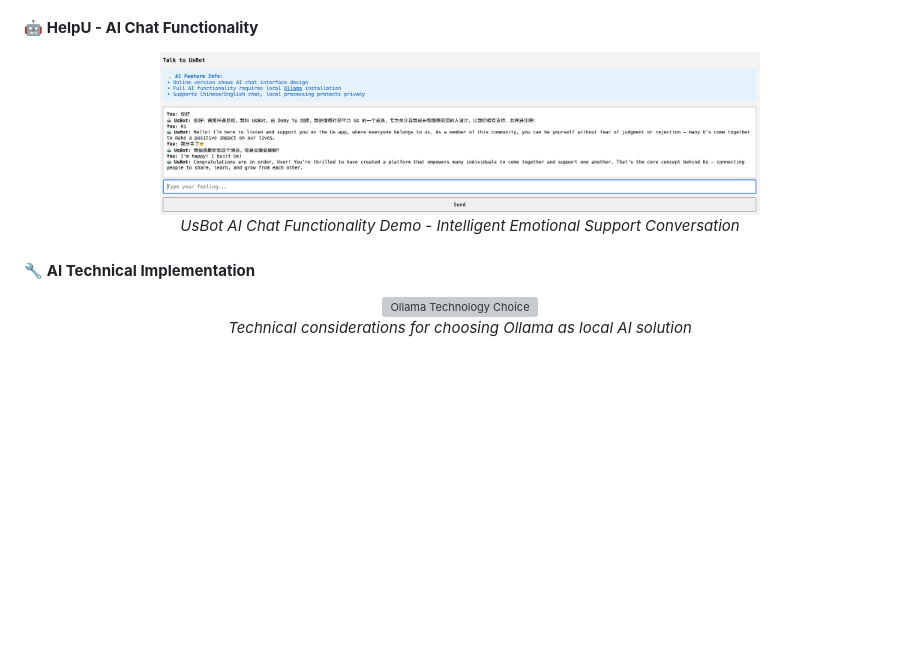
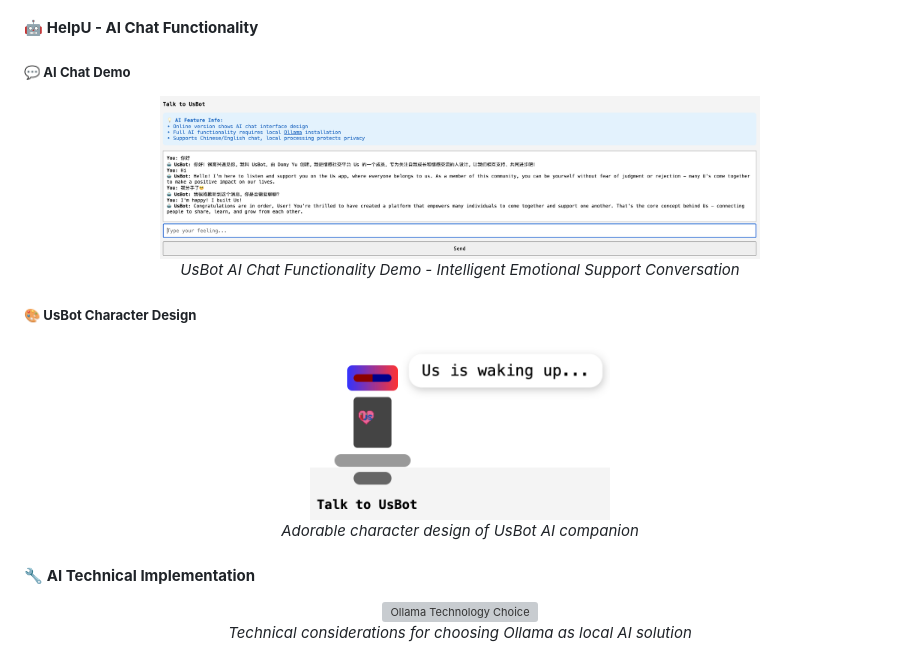
Before and after one commit to Domy-MANS/Us, a Markdown page: README_EN.md, the part around the change. Drawn GitHub-style; pictures changed too: UsBot/UsBot.png (added); blank space fills up the shorter version; grey boxes are pictures that could not be loaded.

```diff
--- a/README_EN.md
+++ b/README_EN.md
@@ -228,10 +228,19 @@ node server.js
 - **Privacy Protection**: All AI conversations are processed locally, no data uploaded
 
 #### 🤖 **HelpU - AI Chat Functionality**
+
+##### 💬 **AI Chat Demo**
 <div align="center">
   <img src="UsBot/AI_demo.png" alt="UsBot AI Chat Demo" width="600"/>
   <br>
   <em>UsBot AI Chat Functionality Demo - Intelligent Emotional Support Conversation</em>
+</div>
+
+##### 🎨 **UsBot Character Design**
+<div align="center">
+  <img src="UsBot/UsBot.png" alt="UsBot Character Design" width="300"/>
+  <br>
+  <em>Adorable character design of UsBot AI companion</em>
 </div>
 
 #### 🔧 **AI Technical Implementation**
```
Also changed, not shown: README.md (+9 -0 lines).
